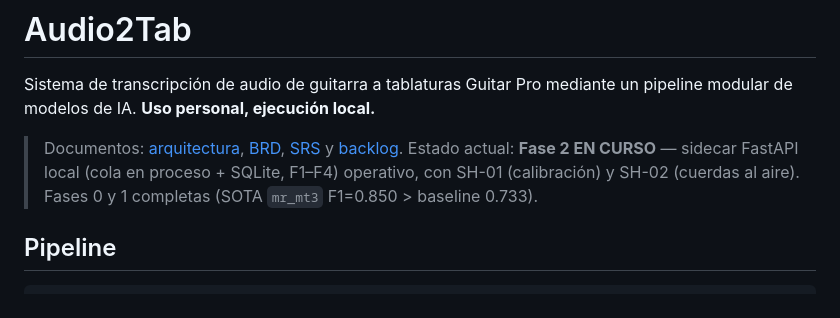
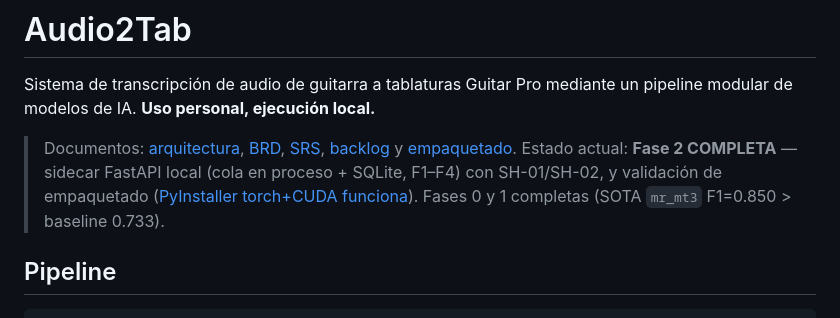
Before and after one commit to josecitho95-hue/guitarrp, a Markdown page: README.md, the part around the change. Drawn GitHub-style.

```diff
--- a/README.md
+++ b/README.md
@@ -3,10 +3,10 @@
 Sistema de transcripción de audio de guitarra a tablaturas Guitar Pro mediante un
 pipeline modular de modelos de IA. **Uso personal, ejecución local.**
 
-> Documentos: [arquitectura](docs/ARQUITECTURA.md), [BRD](docs/BRD.docx), [SRS](docs/SRS.docx) y [backlog](docs/BACKLOG.md).
-> Estado actual: **Fase 2 EN CURSO** — sidecar FastAPI local (cola en proceso + SQLite, F1–F4)
-> operativo, con SH-01 (calibración) y SH-02 (cuerdas al aire). Fases 0 y 1 completas
-> (SOTA `mr_mt3` F1=0.850 > baseline 0.733).
+> Documentos: [arquitectura](docs/ARQUITECTURA.md), [BRD](docs/BRD.docx), [SRS](docs/SRS.docx), [backlog](docs/BACKLOG.md) y [empaquetado](docs/EMPAQUETADO.md).
+> Estado actual: **Fase 2 COMPLETA** — sidecar FastAPI local (cola en proceso + SQLite, F1–F4)
+> con SH-01/SH-02, y validación de empaquetado ([PyInstaller torch+CUDA funciona](docs/EMPAQUETADO.md)).
+> Fases 0 y 1 completas (SOTA `mr_mt3` F1=0.850 > baseline 0.733).
 
 ## Pipeline
 
```
Also changed, not shown: docs/EMPAQUETADO.md (added, +59 -0 lines).
